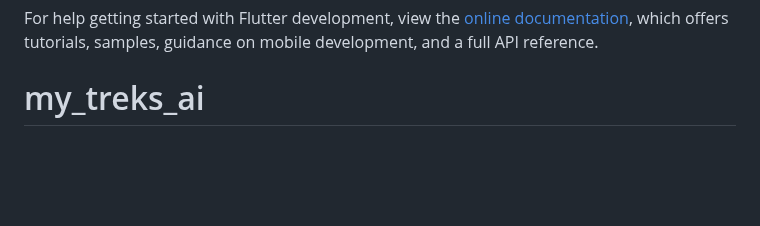
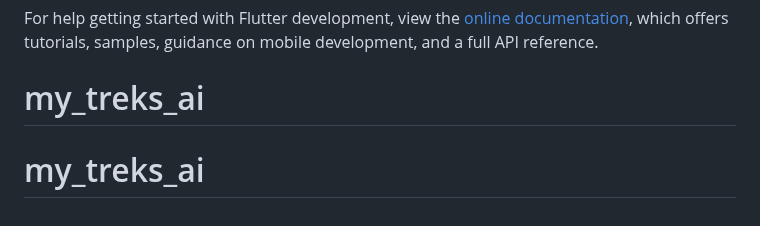
Before and after one commit to Aashishrajput143/my_treks_ai, a Markdown page: README.md, the part around the change. Rendered like a GitHub page; blank space fills up the shorter version.

```diff
--- a/README.md
+++ b/README.md
@@ -119,3 +119,4 @@ For help getting started with Flutter development, view the
 [online documentation](https://docs.flutter.dev/), which offers tutorials,
 samples, guidance on mobile development, and a full API reference.
 # my_treks_ai
+# my_treks_ai
```
